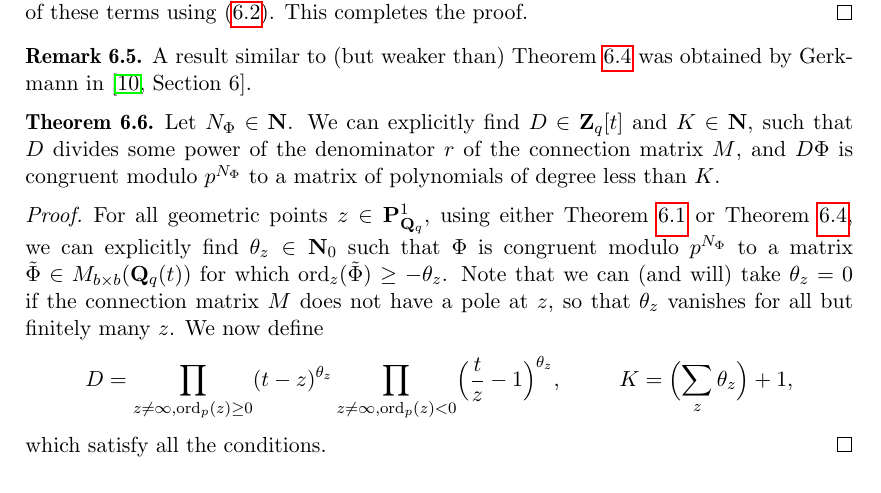
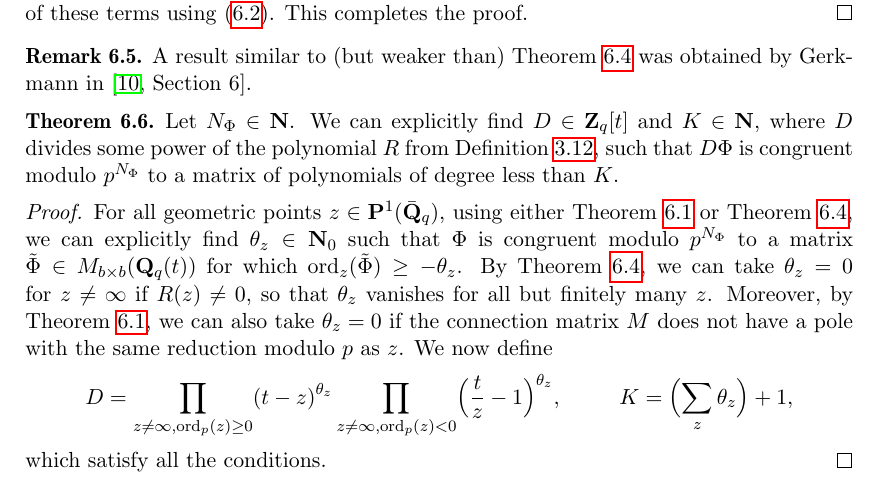
Before and after one commit to SPancratz/deformation-paper, a LaTeX document (deformation.tex): part of page 29 of 41, cut so that both start at the same text. Compiled offline with pdfLaTeX.

Commit message:
thm 6.6
restatement

```diff
--- a/deformation.tex
+++ b/deformation.tex
@@ -2353,21 +2353,29 @@ was obtained by Gerkmann in \citep[Section 6]{Gerkmann2007}.
 
 \begin{thm} \label{thm:defD}
 Let $N_{\Phi} \in \NN$. We can explicitly find $D \in \ZZ_q[t]$ and
-$K \in \NN$, such that $D$ divides some power of the denominator $r$
-of the connection matrix $M$, and $D \Phi$ is congruent modulo $p^{N_{\Phi}}$
-to a matrix of polynomials of degree less than $K$.
+$K \in \NN$, where
+$D$ divides some power of the polynomial $R$
+from Definition~\ref{defn:resultant}, such that
+$D \Phi$ is congruent modulo
+$p^{N_{\Phi}}$ to a matrix of polynomials of degree less than $K$.
 \end{thm}
 
 \begin{proof}
 For all geometric points
-$z \in \mathbf{P}^1_{\QQ_q}$, using either Theorem~\ref{thm:KedlayaTuitman}
+$z \in \mathbf{P}^1(\bar{\QQ}_q)$, using either Theorem~\ref{thm:KedlayaTuitman}
 or Theorem~\ref{thm:Gerkmann}, we can explicitly find $\theta_{z} \in \NN_0$
 such that $\Phi$ is congruent modulo $p^{N_{\Phi}}$ to a matrix
 $\tilde{\Phi} \in M_{b \times b}(\QQ_q(t))$ for which
-$\ord_z(\tilde{\Phi}) \geq -\theta_z$.
-Note that we can (and will) take $\theta_z=0$ if the connection matrix $M$
-does not have a pole at $z$, so that $\theta_z$ vanishes for all but finitely
-many $z$. We now define
+$\ord_z(\tilde{\Phi}) \geq -\theta_z$. By Theorem~\ref{thm:Gerkmann},
+we can take $\theta_z=0$ for $z \neq \infty$ if $R(z) \neq 0$,
+so that $\theta_z$ vanishes for all but finitely many $z$.
+Moreover, by Theorem~\ref{thm:KedlayaTuitman}, we can also take
+$\theta_z=0$ if the connection matrix $M$
+does not have a pole with the same reduction modulo~$p$ as $z$.
+%[[TODO]], perhaps at some point make a remark about the theta_z being
+%invariant under Gal(\bar{Qq}/Qq) which shows that D is defined over
+%Qq, but this is a bit annoying to write down, perhaps leave it this way
+We now define
 \begin{align*}
 D &= \prod_{z \neq \infty, \ord_p(z) \geq 0} (t-z)^{\theta_z}
      \prod_{z \neq \infty, \ord_p(z) < 0}\Bigl(\frac{t}{z}-1\Bigr)^{\theta_z},
```
